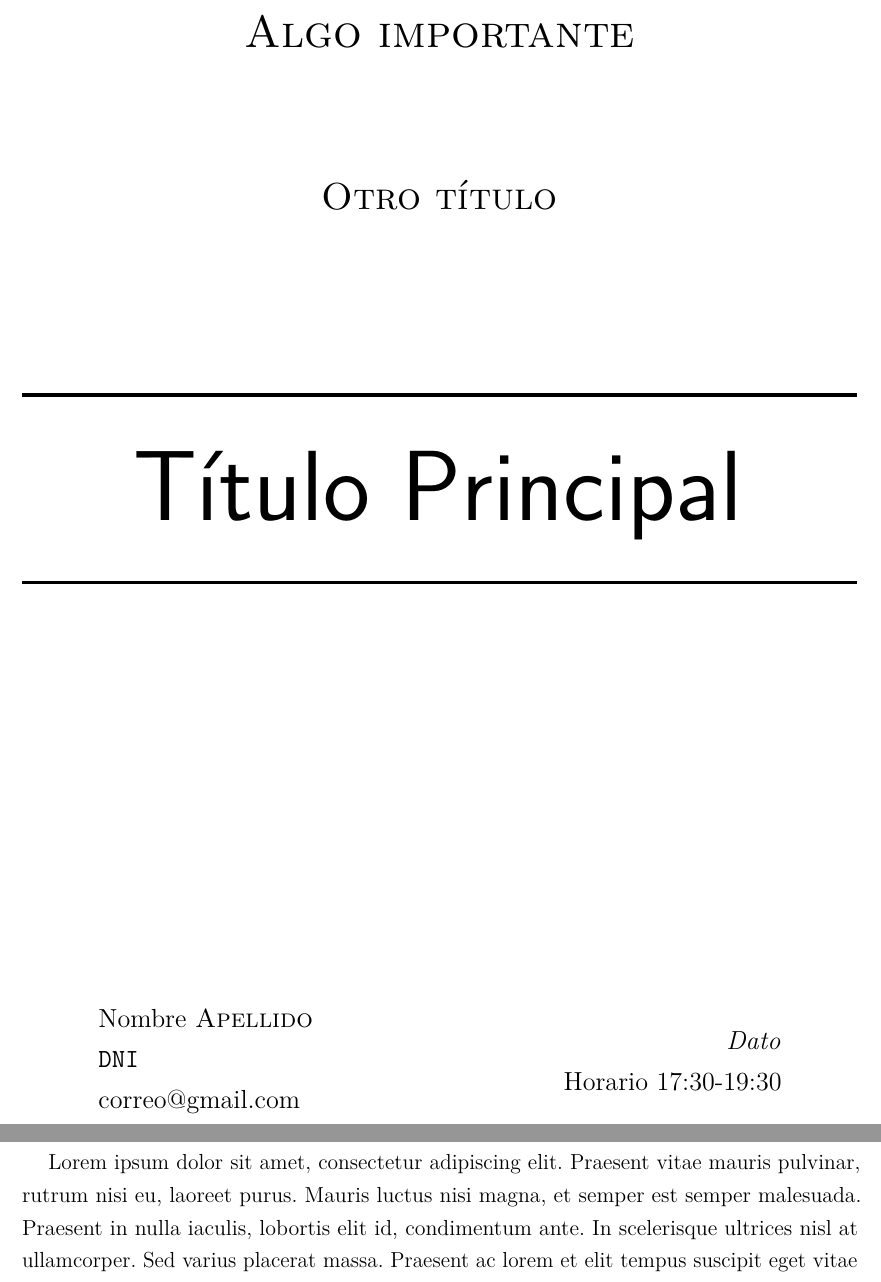
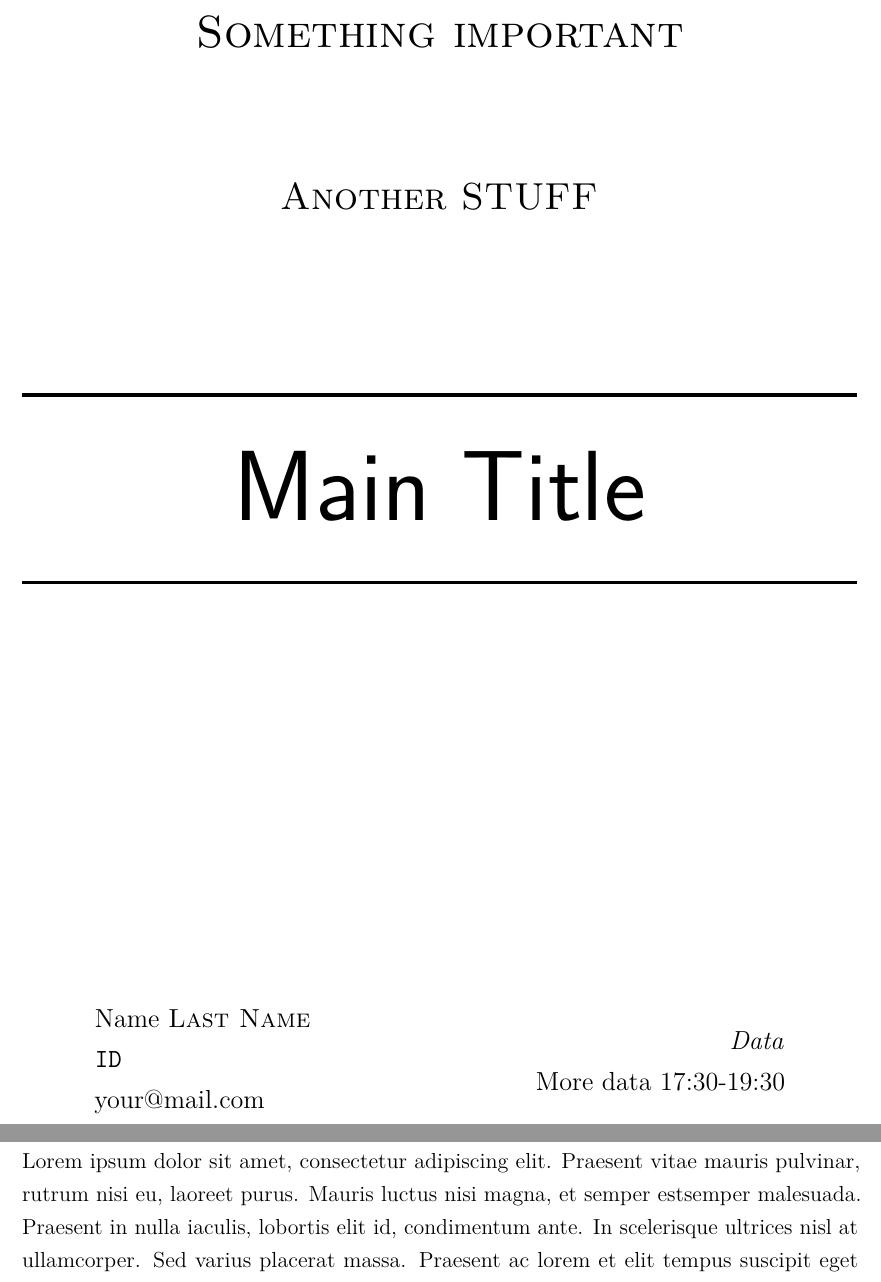
Before and after one commit to davidgasquez/project-latex-template, a LaTeX problem sheet (long_assignment.tex, which reads title_page.tex): two parts of pages 1 and 3 of 5, joined at a grey line, cut at the place of the change. Compiled offline with pdfLaTeX.

Commit message:
Translate and remove warnings

```diff
--- a/long_assignment.tex
+++ b/long_assignment.tex
@@ -68,46 +73,94 @@
 \cfoot{\thepage}
 \rhead{}
 \renewcommand{\headrulewidth}{0pt}
+\renewcommand{\headheight}{14.5pt}
 \renewcommand{\footrulewidth}{0.4pt}
 
 
-%----------------------------------------------------------------------------------------
-%	Contenido
-%----------------------------------------------------------------------------------------
+%------------------------------------------------------------------------------
+%	Content
+%------------------------------------------------------------------------------
 
 \section{Lorem}
 
-Lorem ipsum dolor sit amet, consectetur adipiscing elit. Praesent vitae mauris pulvinar, rutrum nisi eu, laoreet purus. Mauris luctus nisi magna, et semper est semper malesuada. Praesent in nulla iaculis, lobortis elit id, condimentum ante. In scelerisque ultrices nisl at ullamcorper. Sed varius placerat massa. Praesent ac lorem et elit tempus suscipit eget vitae orci. Nulla rhoncus sed diam nec ornare. Curabitur sagittis viverra malesuada. In volutpat turpis et libero consectetur, imperdiet accumsan mi rutrum.
-
+Lorem ipsum dolor sit amet, consectetur adipiscing elit. Praesent vitae mauris
+pulvinar, rutrum nisi eu, laoreet purus. Mauris luctus nisi magna, et semper
+estsemper malesuada. Praesent in nulla iaculis, lobortis elit id, condimentum
+ante. In scelerisque ultrices nisl at ullamcorper. Sed varius placerat massa.
+Praesent ac lorem et elit tempus suscipit eget vitae orci. Nulla rhoncus sed
+diam nec ornare. Curabitur sagittis viverra malesuada. In volutpat turpis et
+libero consectetur, imperdiet accumsan mi rutrum.
 
 \subsection{Ipsum}
-Quisque euismod \emph{varius} elit, id posuere purus \emph{ultricies} vel. Nullam porttitor, augue ut tempus tincidunt, diam purus hendrerit metus, et auctor lacus ipsum convallis urna. Cras ultrices convallis leo sit amet congue. Nunc arcu felis, scelerisque in purus vel, dapibus pellentesque sapien. Nulla venenatis tincidunt neque et tristique. Cras blandit diam sit amet justo ornare, ac tristique libero mattis. Integer ultricies purus dapibus lacus imperdiet dapibus. Aenean sagittis cursus purus eget vehicula. \texttt{Morbi} in venenatis nunc, nec cursus odio. Nam elementum pulvinar nisl, non rutrum nulla vestibulum at. Nunc feugiat mollis eros ac sagittis.
+Quisque euismod \emph{varius} elit, id posuere purus \emph{ultricies} vel.
+Nullam porttitor, augue ut tempus tincidunt, diam purus hendrerit metus,
+et auctor lacus ipsum convallis urna. Cras ultrices convallis leo sit amet
+congue. Nunc arcu felis, scelerisque in purus vel, dapibus pellentesque sapien.
+Nulla venenatis tincidunt neque et tristique. Cras blandit diam sit amet justo
+ornare, ac tristique libero mattis. Integer ultricies purus dapibus lacus
+imperdiet dapibus. Aenean sagittis cursus purus eget vehicula.
+\texttt{Morbi} in venenatis nunc, nec cursus odio. Nam elementum pulvinar
+nisl, non rutrum nulla vestibulum at. Nunc feugiat mollis eros ac sagittis.
 
 \subsubsection*{Nulla}
-Nullam et tempus dui. Nulla ullamcorper sem vel augue lobortis viverra. Suspendisse sit amet arcu ante. Curabitur viverra erat magna, at congue leo aliquam a. Donec quis sollicitudin urna. Nam neque lacus, semper et velit at, lacinia facilisis tellus. Suspendisse ante lorem, fringilla quis enim ac, placerat mattis urna. Fusce quis adipiscing diam, ac gravida augue. Phasellus non turpis quam. Morbi consequat enim pretium, sagittis nisl quis, tempus leo. Sed elementum odio in felis viverra, ut tincidunt sapien ullamcorper. Fusce ut est sit amet est dictum hendrerit. Quisque tincidunt viverra nulla eget scelerisque. Praesent congue dapibus nibh quis fringilla. Phasellus urna sem, interdum ultrices diam ut, bibendum vehicula lacus. \footnote{Nulla ullamcorper sem vel augue lobortis viverra}
-
+Nullam et tempus dui. Nulla ullamcorper sem vel augue lobortis viverra.
+Suspendisse sit amet arcu ante. Curabitur viverra erat magna, at congue leo
+aliquam a. Donec quis sollicitudin urna. Nam neque lacus, semper et velit at,
+lacinia facilisis tellus. Suspendisse ante lorem, fringilla quis enim ac,
+placerat mattis urna. Fusce quis adipiscing diam, ac gravida augue. Phasellus
+non turpis quam. Morbi consequat enim pretium, sagittis nisl quis, tempus leo.
+Sed elementum odio in felis viverra, ut tincidunt sapien ullamcorper. Fusce
+ut est sit amet est dictum hendrerit. Quisque tincidunt viverra nulla eget
+scelerisque. Praesent congue dapibus nibh quis fringilla. Phasellus urna sem,
+interdum ultrices diam ut, bibendum vehicula lacus. \footnote{Nulla ullamcorper
+sem vel augue lobortis viverra}
 
 \newpage
 \section{Say my name}
 
-Lorem ipsum dolor sit amet, consectetur adipiscing elit. Praesent vitae mauris pulvinar, rutrum nisi eu, laoreet purus. Mauris luctus nisi magna, et semper est semper malesuada. Praesent in nulla iaculis, lobortis elit id, condimentum ante. In scelerisque ultrices nisl at ullamcorper. Sed varius placerat massa. Praesent ac lorem et elit tempus suscipit eget vitae orci. Nulla rhoncus sed diam nec ornare. Curabitur sagittis viverra malesuada. In volutpat turpis et libero consectetur, imperdiet accumsan mi rutrum.
+Lorem ipsum dolor sit amet, consectetur adipiscing elit. Praesent vitae mauris
+pulvinar, rutrum nisi eu, laoreet purus. Mauris luctus nisi magna, et semper
+est semper malesuada. Praesent in nulla iaculis, lobortis elit id, condimentum
+ante. In scelerisque ultrices nisl at ullamcorper. Sed varius placerat massa.
+Praesent ac lorem et elit tempus suscipit eget vitae orci. Nulla rhoncus sed
+diam nec ornare. Curabitur sagittis viverra malesuada. In volutpat turpis et
+libero consectetur, imperdiet accumsan mi rutrum.
 
 \begin{center}
 	\textbf{\emph{I am the one who knocks}}
 \end{center}
 
-Quisque euismod varius elit, id posuere purus ultricies vel. Nullam porttitor, augue ut tempus tincidunt, diam purus hendrerit metus, et auctor lacus ipsum convallis urna. Cras ultrices convallis leo sit amet congue. Nunc arcu felis, scelerisque in purus vel, dapibus pellentesque sapien. Nulla venenatis tincidunt neque et tristique. Cras blandit diam sit amet justo ornare, ac tristique libero mattis. Integer ultricies purus dapibus lacus imperdiet dapibus. Aenean sagittis cursus purus eget vehicula. Morbi in venenatis nunc, nec cursus odio. Nam elementum pulvinar nisl, non rutrum nulla vestibulum at. Nunc feugiat mollis eros ac sagittis.
+Quisque euismod varius elit, id posuere purus ultricies vel. Nullam porttitor,
+augue ut tempus tincidunt, diam purus hendrerit metus, et auctor lacus ipsum
+convallis urna. Cras ultrices convallis leo sit amet congue. Nunc arcu felis,
+scelerisque in purus vel, dapibus pellentesque sapien. Nulla venenatis
+tincidunt neque et tristique. Cras blandit diam sit amet justo ornare, ac
+tristique libero mattis. Integer ultricies purus dapibus lacus imperdiet
+dapibus. Aenean sagittis cursus purus eget vehicula. Morbi in venenatis nunc,
+nec cursus odio. Nam elementum pulvinar nisl, non rutrum nulla vestibulum at.
+Nunc feugiat mollis eros ac sagittis.
 
 \subsubsection*{Nulla}
-Nullam et tempus dui. Nulla ullamcorper sem vel augue lobortis viverra. Suspendisse sit amet arcu ante. Curabitur viverra erat magna, at congue leo aliquam a. Donec quis sollicitudin urna. Nam neque lacus, semper et velit at, lacinia facilisis tellus. Suspendisse ante lorem, fringilla quis enim ac, placerat mattis urna. Fusce quis adipiscing diam, ac gravida augue. Phasellus non turpis quam. Morbi consequat enim pretium, sagittis nisl quis, tempus leo. Sed elementum odio in felis viverra, ut tincidunt sapien ullamcorper. Fusce ut est sit amet est dictum hendrerit. Quisque tincidunt viverra nulla eget scelerisque. Praesent congue dapibus nibh quis fringilla. Phasellus urna sem, interdum ultrices diam ut, bibendum vehicula lacus.
+Nullam et tempus dui. Nulla ullamcorper sem vel augue lobortis viverra.
+Suspendisse sit amet arcu ante. Curabitur viverra erat magna, at congue leo
+aliquam a. Donec quis sollicitudin urna. Nam neque lacus, semper et velit at,
+lacinia facilisis tellus. Suspendisse ante lorem, fringilla quis enim ac,
+placerat mattis urna. Fusce quis adipiscing diam, ac gravida augue. Phasellus
+non turpis quam. Morbi consequat enim pretium, sagittis nisl quis, tempus leo.
+Sed elementum odio in felis viverra, ut tincidunt sapien ullamcorper. Fusce ut
+est sit amet est dictum hendrerit. Quisque tincidunt viverra nulla eget
+scelerisque. Praesent congue dapibus nibh quis fringilla. Phasellus urna sem,
+interdum ultrices diam ut, bibendum vehicula lacus.
 
-Duis id metus iaculis, ultrices lorem in, ultrices felis. Aliquam luctus erat id lacus elementum fringilla quis eget felis. Donec tincidunt, dolor sed gravida ullamcorper, tortor mi egestas mi, sit amet accumsan ipsum metus in quam. Duis viverra odio erat, vel congue risus lobortis eget.
+Duis id metus iaculis, ultrices lorem in, ultrices felis. Aliquam luctus erat
+id lacus elementum fringilla quis eget felis. Donec tincidunt, dolor sed
+gravida ullamcorper, tortor mi egestas mi, sit amet accumsan ipsum metus in
+quam. Duis viverra odio erat, vel congue risus lobortis eget.
 
 
-
-%----------------------------------------------------------------------------------------
-%	Bibliografía
-%----------------------------------------------------------------------------------------
+%------------------------------------------------------------------------------
+%	Bibliography
+%------------------------------------------------------------------------------
 
 \newpage
 \begin{thebibliography}{99}
--- a/title_page.tex
+++ b/title_page.tex
@@ -1,44 +1,43 @@
 \begin{titlepage}
 
-% Comando para dibujar las líneas horizontales
+% Horizontal line
 \newcommand{\HRule}{\rule{\linewidth}{0.7mm}}
 
-% Centrar todo
 \center
 
 %----------------------------------------------------------------------------------------
-%	Sub-títulos
+%	Sub-titles
 %----------------------------------------------------------------------------------------
 
-\textsc{\Huge Algo importante}\\[2.5cm]
-\textsc{\LARGE Otro título}\\[3cm]
+\textsc{\Huge Something important}\\[2.5cm]
+\textsc{\LARGE Another STUFF}\\[3cm]
 
 
 %----------------------------------------------------------------------------------------
-%	Título
+%	Main Title
 %----------------------------------------------------------------------------------------
 
 \HRule \\[1cm]
-{\fontsize{55}{60}\selectfont \sffamily Título Principal}\\[0.6cm]
+{\fontsize{55}{60}\selectfont \sffamily Main Title}\\[0.6cm]
 \HRule \\[8.2cm]
 
 
 %----------------------------------------------------------------------------------------
-%	Información adicional
+%	Extra info
 %----------------------------------------------------------------------------------------
 
 \begin{minipage}{0.4\textwidth}
 \begin{flushleft} \large
-Nombre \textsc{Apellido}\\ % Your name
-\texttt{DNI}\\
-correo@gmail.com
+Name \textsc{Last Name}\\ % Your name
+\texttt{ID}\\
+your@mail.com
 \end{flushleft}
 \end{minipage}
 ~
 \begin{minipage}{0.4\textwidth}
 \begin{flushright} \large
-\emph{Dato} \\
-Horario 17:30-19:30
+\emph{Data} \\
+More data 17:30-19:30
 \end{flushright}
 \end{minipage}\\[4cm]
 
```
Also changed, not shown: long_assignment.pdf (deleted), long_assignment.tex (73 more changed lines).
